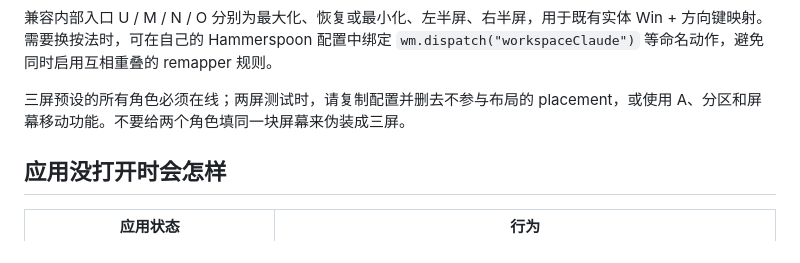
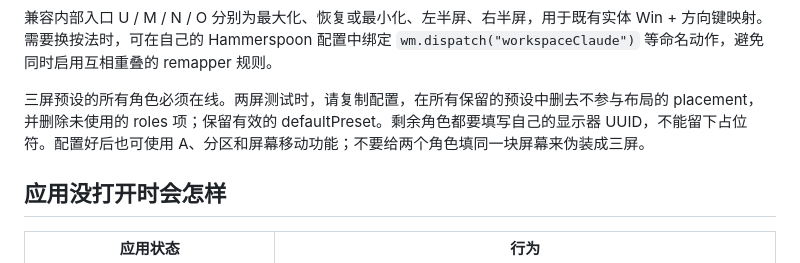
Before and after one commit to zhangyu0806/CXT12E4-Bridge, a Markdown page: integrations/hammerspoon/README.md, the part around the change. GitHub-like rendering.

Commit message:
Clarify Hammerspoon setup with two displays

```diff
--- a/integrations/hammerspoon/README.md
+++ b/integrations/hammerspoon/README.md
@@ -62,7 +62,7 @@
 
 兼容内部入口 U / M / N / O 分别为最大化、恢复或最小化、左半屏、右半屏，用于既有实体 Win + 方向键映射。需要换按法时，可在自己的 Hammerspoon 配置中绑定 `wm.dispatch("workspaceClaude")` 等命名动作，避免同时启用互相重叠的 remapper 规则。
 
-三屏预设的所有角色必须在线；两屏测试时，请复制配置并删去不参与布局的 placement，或使用 A、分区和屏幕移动功能。不要给两个角色填同一块屏幕来伪装成三屏。
+三屏预设的所有角色必须在线。两屏测试时，请复制配置，在所有保留的预设中删去不参与布局的 placement，并删除未使用的 roles 项；保留有效的 defaultPreset。剩余角色都要填写自己的显示器 UUID，不能留下占位符。配置好后也可使用 A、分区和屏幕移动功能；不要给两个角色填同一块屏幕来伪装成三屏。
 
 ## 应用没打开时会怎样
 
```
